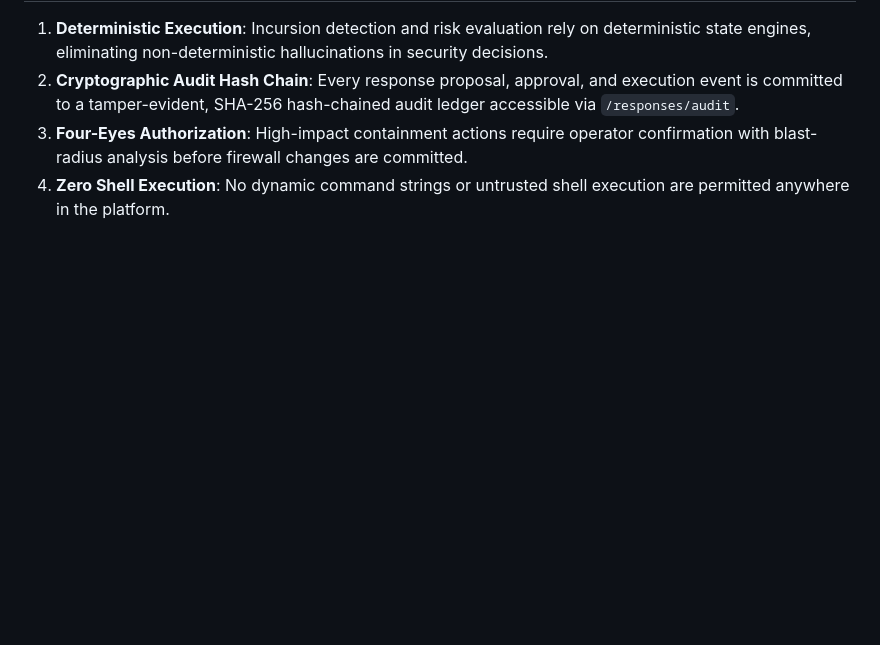
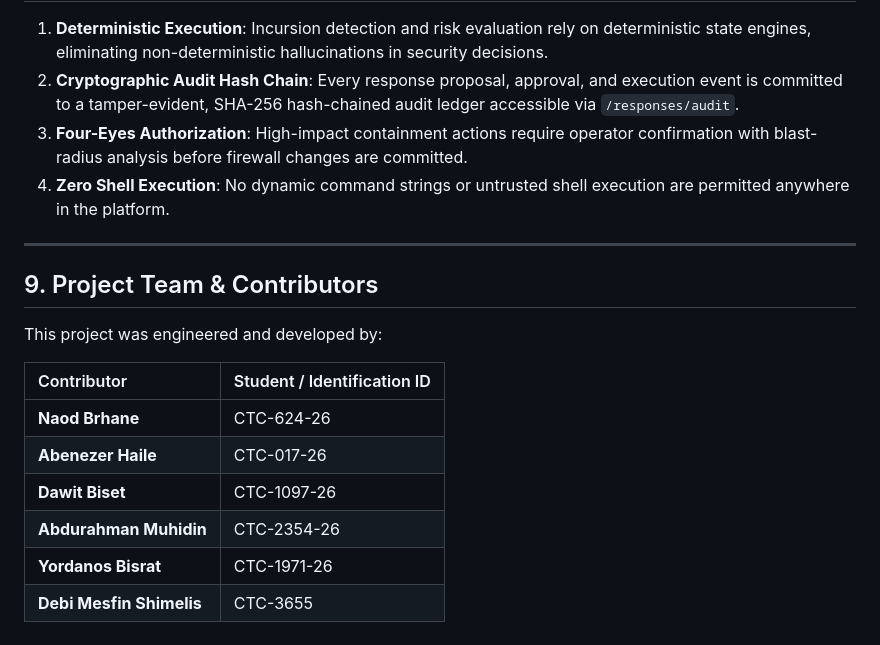
Before and after one commit to NaodBrhane2738/GASHA, a Markdown page: README.md, the part around the change. Drawn GitHub-style; blank space fills up the shorter version.

Commit message:
docs: add project team and contributors to README

```diff
--- a/README.md
+++ b/README.md
@@ -212,3 +212,18 @@ PYTHONPATH=apps/api pytest apps/api/tests/unit/
 2. **Cryptographic Audit Hash Chain**: Every response proposal, approval, and execution event is committed to a tamper-evident, SHA-256 hash-chained audit ledger accessible via `/responses/audit`.
 3. **Four-Eyes Authorization**: High-impact containment actions require operator confirmation with blast-radius analysis before firewall changes are committed.
 4. **Zero Shell Execution**: No dynamic command strings or untrusted shell execution are permitted anywhere in the platform.
+
+---
+
+## 9. Project Team & Contributors
+
+This project was engineered and developed by:
+
+| Contributor | Student / Identification ID |
+| :--- | :--- |
+| **Naod Brhane** | CTC-624-26 |
+| **Abenezer Haile** | CTC-017-26 |
+| **Dawit Biset** | CTC-1097-26 |
+| **Abdurahman Muhidin** | CTC-2354-26 |
+| **Yordanos Bisrat** | CTC-1971-26 |
+| **Debi Mesfin Shimelis** | CTC-3655 |
```
